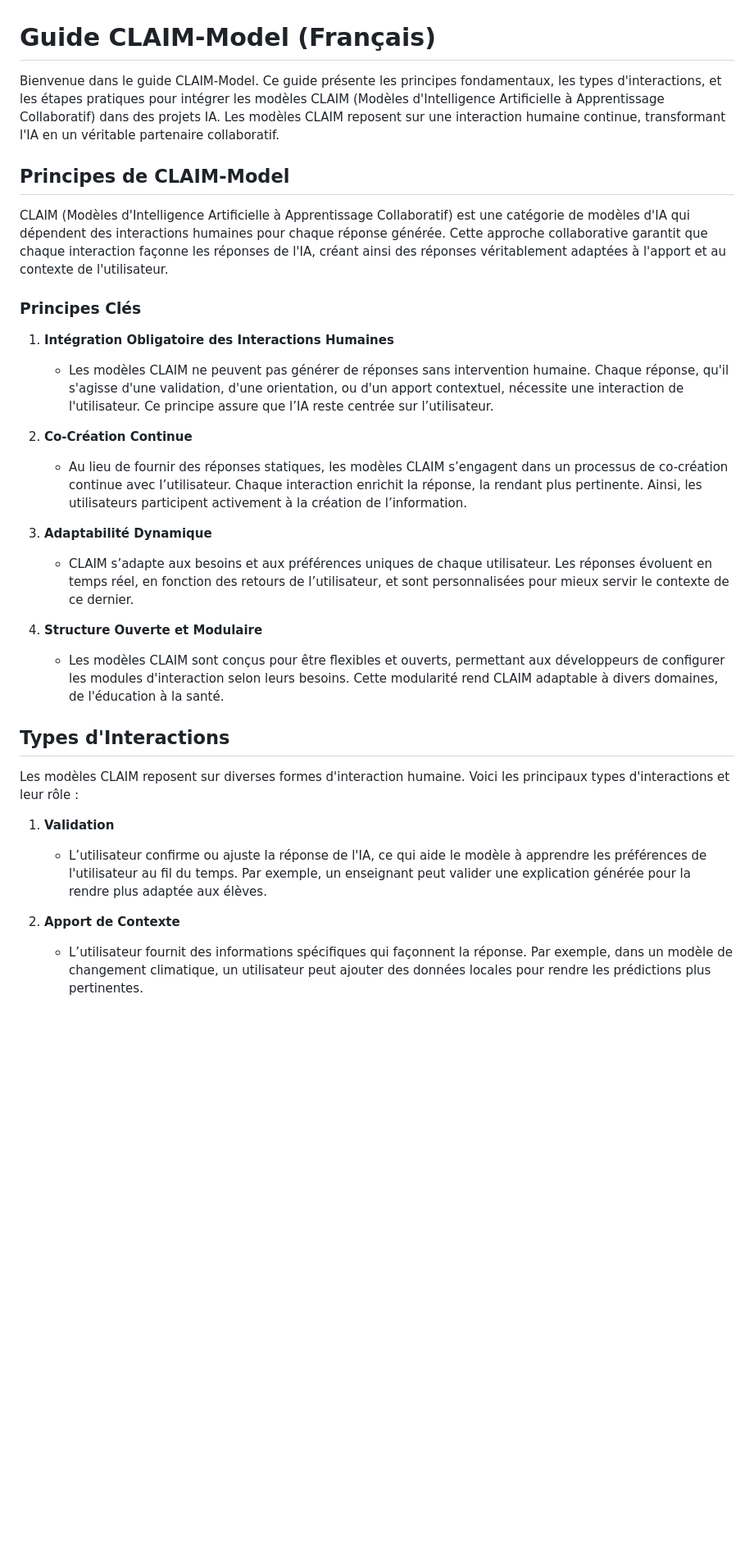
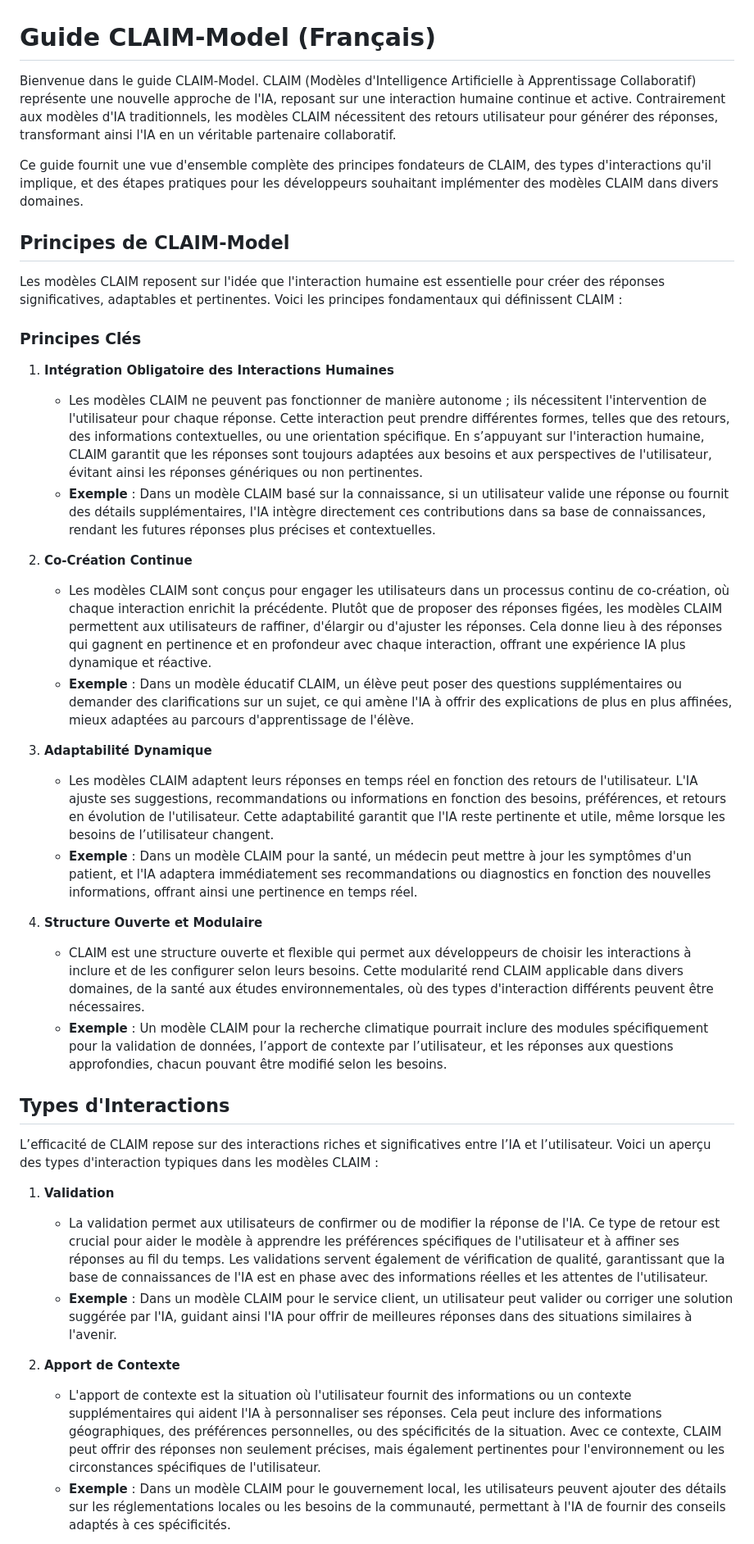
Before and after one commit to bsantot47/CLAIM-Model, a Markdown page: fr/README.md, the part around the change printed below. Shown: that part at 82% size. Drawn GitHub-style; blank space fills up the shorter version.

```diff
--- a/fr/README.md
+++ b/fr/README.md
@@ -1,32 +1,40 @@
 # Guide CLAIM-Model (Français)
 
-Bienvenue dans le guide CLAIM-Model. Ce guide présente les principes fondamentaux, les types d'interactions, et les étapes pratiques pour intégrer les modèles CLAIM (Modèles d'Intelligence Artificielle à Apprentissage Collaboratif) dans des projets IA. Les modèles CLAIM reposent sur une interaction humaine continue, transformant l'IA en un véritable partenaire collaboratif.
+Bienvenue dans le guide CLAIM-Model. CLAIM (Modèles d'Intelligence Artificielle à Apprentissage Collaboratif) représente une nouvelle approche de l'IA, reposant sur une interaction humaine continue et active. Contrairement aux modèles d'IA traditionnels, les modèles CLAIM nécessitent des retours utilisateur pour générer des réponses, transformant ainsi l'IA en un véritable partenaire collaboratif.
+
+Ce guide fournit une vue d'ensemble complète des principes fondateurs de CLAIM, des types d'interactions qu'il implique, et des étapes pratiques pour les développeurs souhaitant implémenter des modèles CLAIM dans divers domaines.
 
 ## Principes de CLAIM-Model
 
-CLAIM (Modèles d'Intelligence Artificielle à Apprentissage Collaboratif) est une catégorie de modèles d'IA qui dépendent des interactions humaines pour chaque réponse générée. Cette approche collaborative garantit que chaque interaction façonne les réponses de l'IA, créant ainsi des réponses véritablement adaptées à l'apport et au contexte de l'utilisateur.
+Les modèles CLAIM reposent sur l'idée que l'interaction humaine est essentielle pour créer des réponses significatives, adaptables et pertinentes. Voici les principes fondamentaux qui définissent CLAIM :
 
 ### Principes Clés
 
 1. **Intégration Obligatoire des Interactions Humaines**
-   - Les modèles CLAIM ne peuvent pas générer de réponses sans intervention humaine. Chaque réponse, qu'il s'agisse d'une validation, d'une orientation, ou d'un apport contextuel, nécessite une interaction de l'utilisateur. Ce principe assure que l’IA reste centrée sur l’utilisateur.
+   - Les modèles CLAIM ne peuvent pas fonctionner de manière autonome ; ils nécessitent l'intervention de l'utilisateur pour chaque réponse. Cette interaction peut prendre différentes formes, telles que des retours, des informations contextuelles, ou une orientation spécifique. En s’appuyant sur l'interaction humaine, CLAIM garantit que les réponses sont toujours adaptées aux besoins et aux perspectives de l'utilisateur, évitant ainsi les réponses génériques ou non pertinentes.
+   - **Exemple** : Dans un modèle CLAIM basé sur la connaissance, si un utilisateur valide une réponse ou fournit des détails supplémentaires, l'IA intègre directement ces contributions dans sa base de connaissances, rendant les futures réponses plus précises et contextuelles.
 
 2. **Co-Création Continue**
-   - Au lieu de fournir des réponses statiques, les modèles CLAIM s’engagent dans un processus de co-création continue avec l’utilisateur. Chaque interaction enrichit la réponse, la rendant plus pertinente. Ainsi, les utilisateurs participent activement à la création de l’information.
+   - Les modèles CLAIM sont conçus pour engager les utilisateurs dans un processus continu de co-création, où chaque interaction enrichit la précédente. Plutôt que de proposer des réponses figées, les modèles CLAIM permettent aux utilisateurs de raffiner, d'élargir ou d'ajuster les réponses. Cela donne lieu à des réponses qui gagnent en pertinence et en profondeur avec chaque interaction, offrant une expérience IA plus dynamique et réactive.
+   - **Exemple** : Dans un modèle éducatif CLAIM, un élève peut poser des questions supplémentaires ou demander des clarifications sur un sujet, ce qui amène l'IA à offrir des explications de plus en plus affinées, mieux adaptées au parcours d'apprentissage de l'élève.
 
 3. **Adaptabilité Dynamique**
-   - CLAIM s’adapte aux besoins et aux préférences uniques de chaque utilisateur. Les réponses évoluent en temps réel, en fonction des retours de l’utilisateur, et sont personnalisées pour mieux servir le contexte de ce dernier.
+   - Les modèles CLAIM adaptent leurs réponses en temps réel en fonction des retours de l'utilisateur. L'IA ajuste ses suggestions, recommandations ou informations en fonction des besoins, préférences, et retours en évolution de l'utilisateur. Cette adaptabilité garantit que l'IA reste pertinente et utile, même lorsque les besoins de l’utilisateur changent.
+   - **Exemple** : Dans un modèle CLAIM pour la santé, un médecin peut mettre à jour les symptômes d'un patient, et l'IA adaptera immédiatement ses recommandations ou diagnostics en fonction des nouvelles informations, offrant ainsi une pertinence en temps réel.
 
 4. **Structure Ouverte et Modulaire**
-   - Les modèles CLAIM sont conçus pour être flexibles et ouverts, permettant aux développeurs de configurer les modules d'interaction selon leurs besoins. Cette modularité rend CLAIM adaptable à divers domaines, de l'éducation à la santé.
+   - CLAIM est une structure ouverte et flexible qui permet aux développeurs de choisir les interactions à inclure et de les configurer selon leurs besoins. Cette modularité rend CLAIM applicable dans divers domaines, de la santé aux études environnementales, où des types d'interaction différents peuvent être nécessaires.
+   - **Exemple** : Un modèle CLAIM pour la recherche climatique pourrait inclure des modules spécifiquement pour la validation de données, l’apport de contexte par l’utilisateur, et les réponses aux questions approfondies, chacun pouvant être modifié selon les besoins.
 
 ## Types d'Interactions
 
-Les modèles CLAIM reposent sur diverses formes d'interaction humaine. Voici les principaux types d'interactions et leur rôle :
+L’efficacité de CLAIM repose sur des interactions riches et significatives entre l’IA et l’utilisateur. Voici un aperçu des types d'interaction typiques dans les modèles CLAIM :
 
 1. **Validation**
-   - L’utilisateur confirme ou ajuste la réponse de l'IA, ce qui aide le modèle à apprendre les préférences de l'utilisateur au fil du temps. Par exemple, un enseignant peut valider une explication générée pour la rendre plus adaptée aux élèves.
+   - La validation permet aux utilisateurs de confirmer ou de modifier la réponse de l'IA. Ce type de retour est crucial pour aider le modèle à apprendre les préférences spécifiques de l'utilisateur et à affiner ses réponses au fil du temps. Les validations servent également de vérification de qualité, garantissant que la base de connaissances de l'IA est en phase avec des informations réelles et les attentes de l'utilisateur.
+   - **Exemple** : Dans un modèle CLAIM pour le service client, un utilisateur peut valider ou corriger une solution suggérée par l'IA, guidant ainsi l'IA pour offrir de meilleures réponses dans des situations similaires à l'avenir.
 
 2. **Apport de Contexte**
-   - L’utilisateur fournit des informations spécifiques qui façonnent la réponse. Par exemple, dans un modèle de changement climatique, un utilisateur peut ajouter des données locales pour rendre les prédictions plus pertinentes.
+   - L'apport de contexte est la situation où l'utilisateur fournit des informations ou un contexte supplémentaires qui aident l'IA à personnaliser ses réponses. Cela peut inclure des informations géographiques, des préférences personnelles, ou des spécificités de la situation. Avec ce contexte, CLAIM peut offrir des réponses non seulement précises, mais également pertinentes pour l'environnement ou les circonstances spécifiques de l'utilisateur.
+   - **Exemple** : Dans un modèle CLAIM pour le gouvernement local, les utilisateurs peuvent ajouter des détails sur les réglementations locales ou les besoins de la communauté, permettant à l'IA de fournir des conseils adaptés à ces spécificités.
 
```
Also changed, not shown: other parts of fr/README.md (+22 -13 lines).
